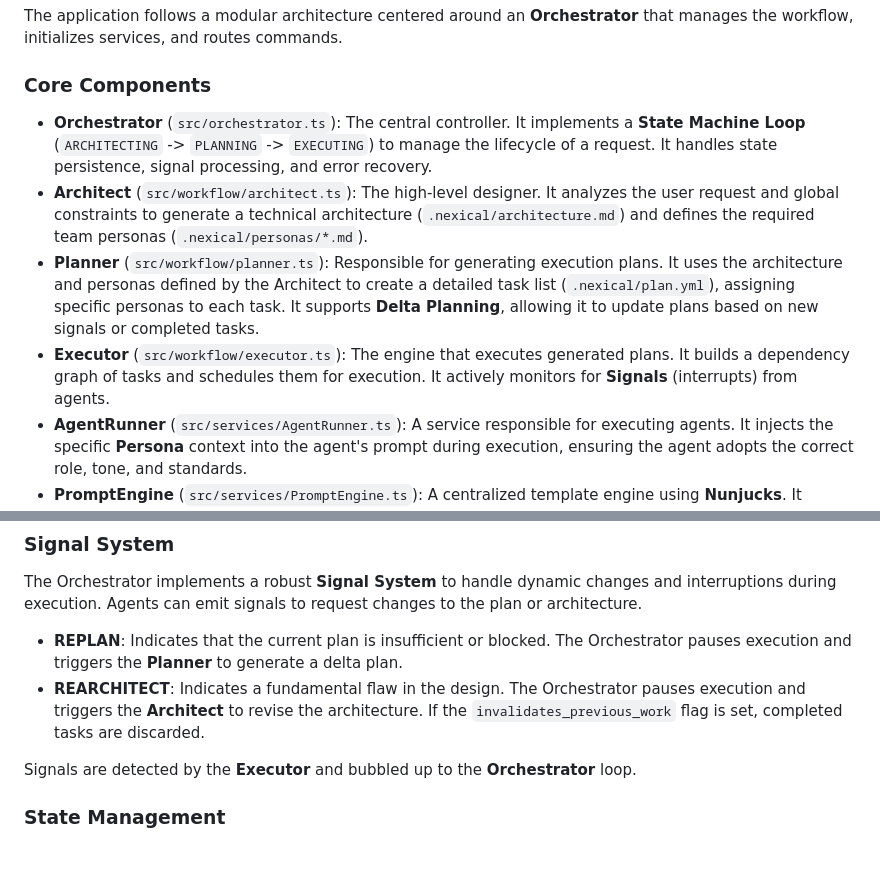
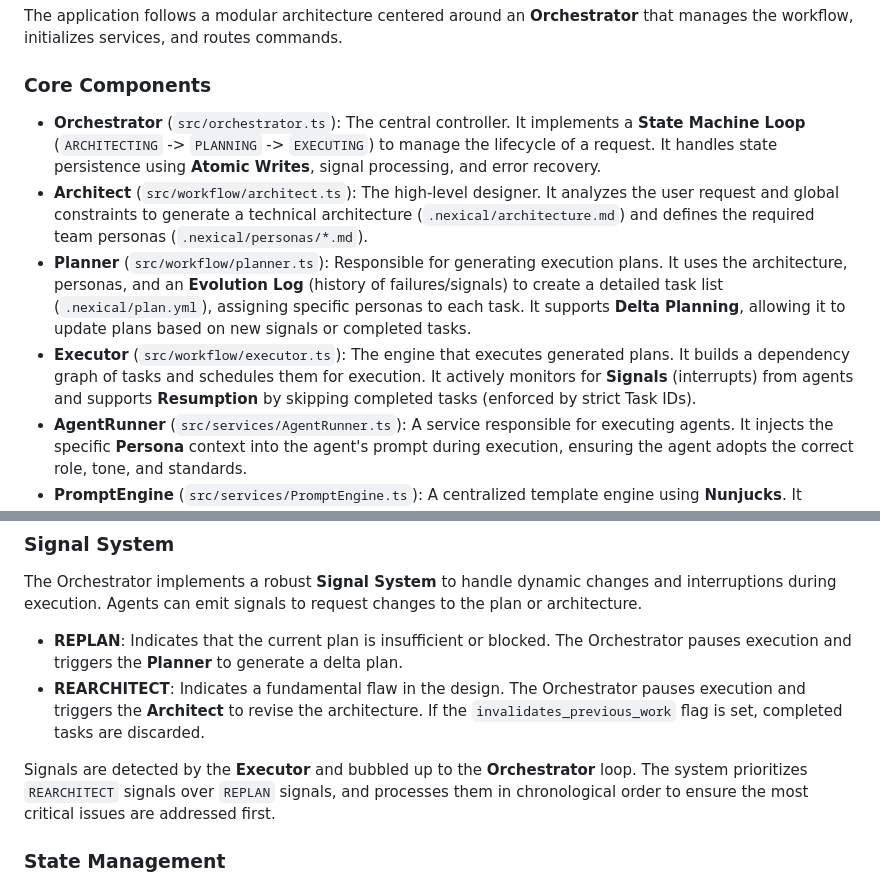
Before and after one commit to nexical/engine, a Markdown page: README.md, 2 parts joined by grey strips. Drawn GitHub-style; blank space fills up the shorter version.

Commit message:
Updates to the README file.

```diff
--- a/README.md
+++ b/README.md
@@ -8,10 +8,10 @@ The application follows a modular architecture centered around an **Orchestrator
 
 ### Core Components
 
-- **Orchestrator** (`src/orchestrator.ts`): The central controller. It implements a **State Machine Loop** (`ARCHITECTING` -> `PLANNING` -> `EXECUTING`) to manage the lifecycle of a request. It handles state persistence, signal processing, and error recovery.
+- **Orchestrator** (`src/orchestrator.ts`): The central controller. It implements a **State Machine Loop** (`ARCHITECTING` -> `PLANNING` -> `EXECUTING`) to manage the lifecycle of a request. It handles state persistence using **Atomic Writes**, signal processing, and error recovery.
 - **Architect** (`src/workflow/architect.ts`): The high-level designer. It analyzes the user request and global constraints to generate a technical architecture (`.nexical/architecture.md`) and defines the required team personas (`.nexical/personas/*.md`).
-- **Planner** (`src/workflow/planner.ts`): Responsible for generating execution plans. It uses the architecture and personas defined by the Architect to create a detailed task list (`.nexical/plan.yml`), assigning specific personas to each task. It supports **Delta Planning**, allowing it to update plans based on new signals or completed tasks.
-- **Executor** (`src/workflow/executor.ts`): The engine that executes generated plans. It builds a dependency graph of tasks and schedules them for execution. It actively monitors for **Signals** (interrupts) from agents.
+- **Planner** (`src/workflow/planner.ts`): Responsible for generating execution plans. It uses the architecture, personas, and an **Evolution Log** (history of failures/signals) to create a detailed task list (`.nexical/plan.yml`), assigning specific personas to each task. It supports **Delta Planning**, allowing it to update plans based on new signals or completed tasks.
+- **Executor** (`src/workflow/executor.ts`): The engine that executes generated plans. It builds a dependency graph of tasks and schedules them for execution. It actively monitors for **Signals** (interrupts) from agents and supports **Resumption** by skipping completed tasks (enforced by strict Task IDs).
 - **AgentRunner** (`src/services/AgentRunner.ts`): A service responsible for executing agents. It injects the specific **Persona** context into the agent's prompt during execution, ensuring the agent adopts the correct role, tone, and standards.
 - **PromptEngine** (`src/services/PromptEngine.ts`): A centralized template engine using **Nunjucks**. It manages all system prompts, allowing for project-level overrides and dynamic context injection.
 
@@ -61,7 +61,7 @@ The Orchestrator implements a robust **Signal System** to handle dynamic changes
 - **REPLAN**: Indicates that the current plan is insufficient or blocked. The Orchestrator pauses execution and triggers the **Planner** to generate a delta plan.
 - **REARCHITECT**: Indicates a fundamental flaw in the design. The Orchestrator pauses execution and triggers the **Architect** to revise the architecture. If the `invalidates_previous_work` flag is set, completed tasks are discarded.
 
-Signals are detected by the **Executor** and bubbled up to the **Orchestrator** loop.
+Signals are detected by the **Executor** and bubbled up to the **Orchestrator** loop. The system prioritizes `REARCHITECT` signals over `REPLAN` signals, and processes them in chronological order to ensure the most critical issues are addressed first.
 
 ### State Management
 
```
